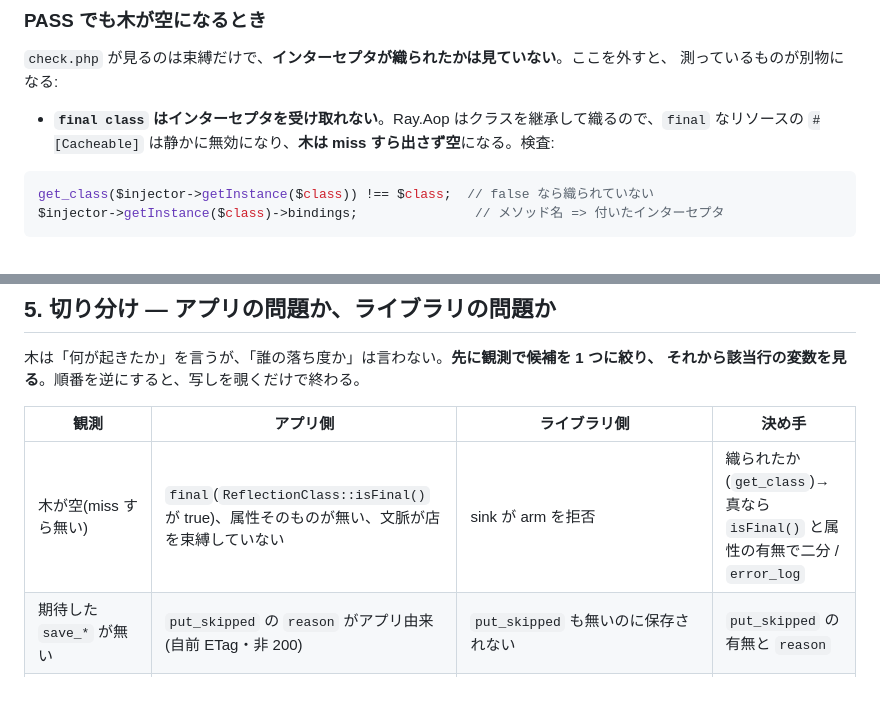
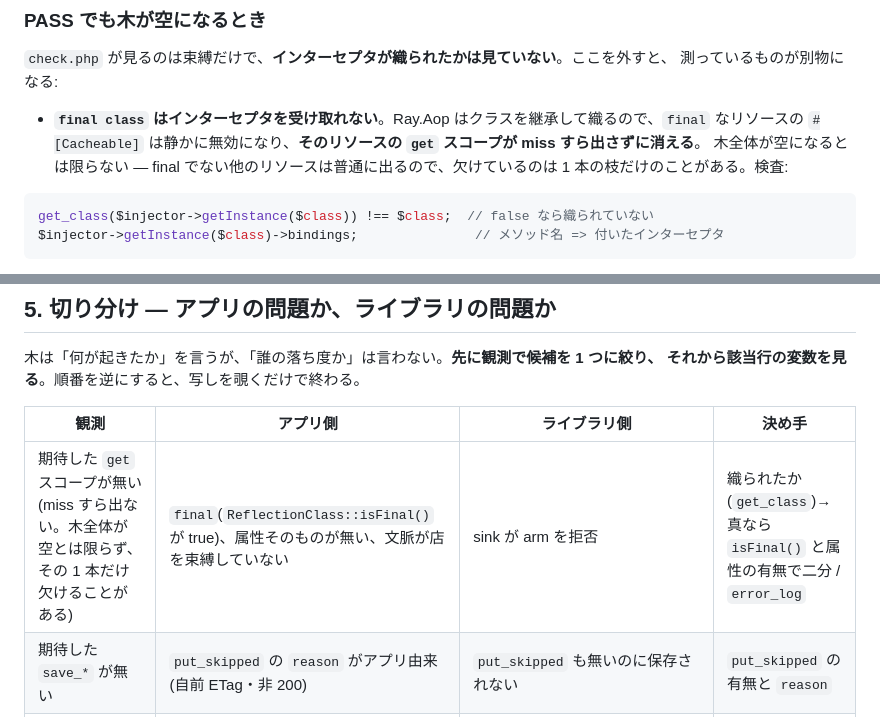
Before and after one commit to bearsunday/BEAR.EventSourcing, a Markdown page: skills/bear-observe/SKILL.md, 2 parts joined by grey strips. Drawn GitHub-style; blank space fills up the shorter version.

Commit message:
Say which branch goes missing when a resource is final
Ran the folded skill against a clean BEAR.Skeleton with `final class Orders`
planted on the page resource. The agent reached the diagnosis, but both places
that describe the symptom said the tree goes "empty", and it does not: the app
resource below was still woven, so only the page's `get` scope was missing.
An agent reading either line literally would rule the row out.

````diff
--- a/skills/bear-observe/SKILL.md
+++ b/skills/bear-observe/SKILL.md
@@ -138,7 +138,9 @@ FAIL が残るなら、アプリの `AppModule` が同じ束縛を後から上
 測っているものが別物になる:
 
 - **`final class` はインターセプタを受け取れない**。Ray.Aop はクラスを継承して織るので、`final` なリソースの
-  `#[Cacheable]` は静かに無効になり、**木は miss すら出さず空**になる。検査:
+  `#[Cacheable]` は静かに無効になり、**そのリソースの `get` スコープが miss すら出さずに消える**。
+  木全体が空になるとは限らない — final でない他のリソースは普通に出るので、欠けているのは
+  1 本の枝だけのことがある。検査:
 
 ```php
 get_class($injector->getInstance($class)) !== $class;  // false なら織られていない
@@ -310,7 +312,7 @@ body に Request(または ResourceObject)を残すか、announce 側で解決
 
 | 観測 | アプリ側 | ライブラリ側 | 決め手 |
 |---|---|---|---|
-| 木が空(miss すら無い) | `final`(`ReflectionClass::isFinal()` が true)、属性そのものが無い、文脈が店を束縛していない | sink が arm を拒否 | 織られたか(`get_class`)→ 真なら `isFinal()` と属性の有無で二分 / `error_log` |
+| 期待した `get` スコープが無い(miss すら出ない。木全体が空とは限らず、その 1 本だけ欠けることがある) | `final`(`ReflectionClass::isFinal()` が true)、属性そのものが無い、文脈が店を束縛していない | sink が arm を拒否 | 織られたか(`get_class`)→ 真なら `isFinal()` と属性の有無で二分 / `error_log` |
 | 期待した `save_*` が無い | `put_skipped` の `reason` がアプリ由来(自前 ETag・非 200) | `put_skipped` も無いのに保存されない | `put_skipped` の有無と `reason` |
 | `save_*` の `tags` に子が無い | 値をコピーしている(`#[Embed]` でない) | `depends_on` はあるのにタグが乗らない = 伝播の欠陥(`CacheDependency::depends()` が親の `Surrogate-Key` に子タグを積む) | `depends_on` イベントの有無 |
 | 書き込みが `invalidate` を出さない | 書き込み経路に `#[Refresh]`/`#[Purge]` が無い | 属性はあるのにマッチャがそのメソッドを拾わない | 織られたオブジェクトの `bindings` にそのメソッドがあるか |
````
